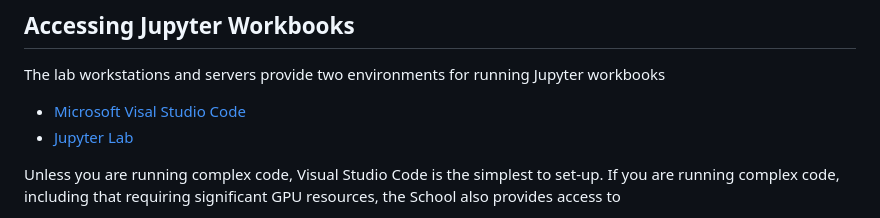
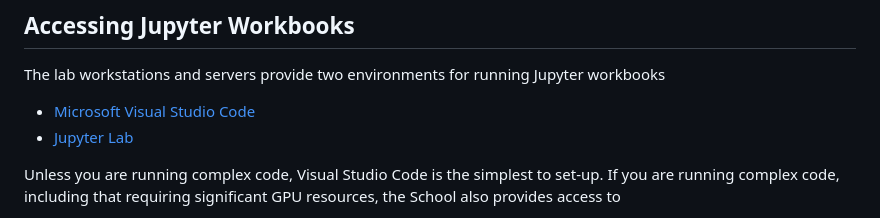
Before and after one commit to Leeds-Beckett-Engineering/dspworkshops, a Markdown page: README.md, the part around the change. Drawn GitHub-style.

```diff
--- a/README.md
+++ b/README.md
@@ -5,7 +5,7 @@ Leeds Beckett University DSP workshops
 
 The lab workstations and servers provide two environments for running Jupyter workbooks
 
-- [Microsoft Visal Studio Code](https://code.visualstudio.com/docs/datascience/jupyter-notebooks)
+- [Microsoft Visual Studio Code](https://code.visualstudio.com/docs/datascience/jupyter-notebooks)
 - [Jupyter Lab](https://jupyter.org/)
 
 Unless you are running complex code, Visual Studio Code is the simplest to set-up. If you are running complex code, including that requiring significant GPU resources, the School also provides access to
```
